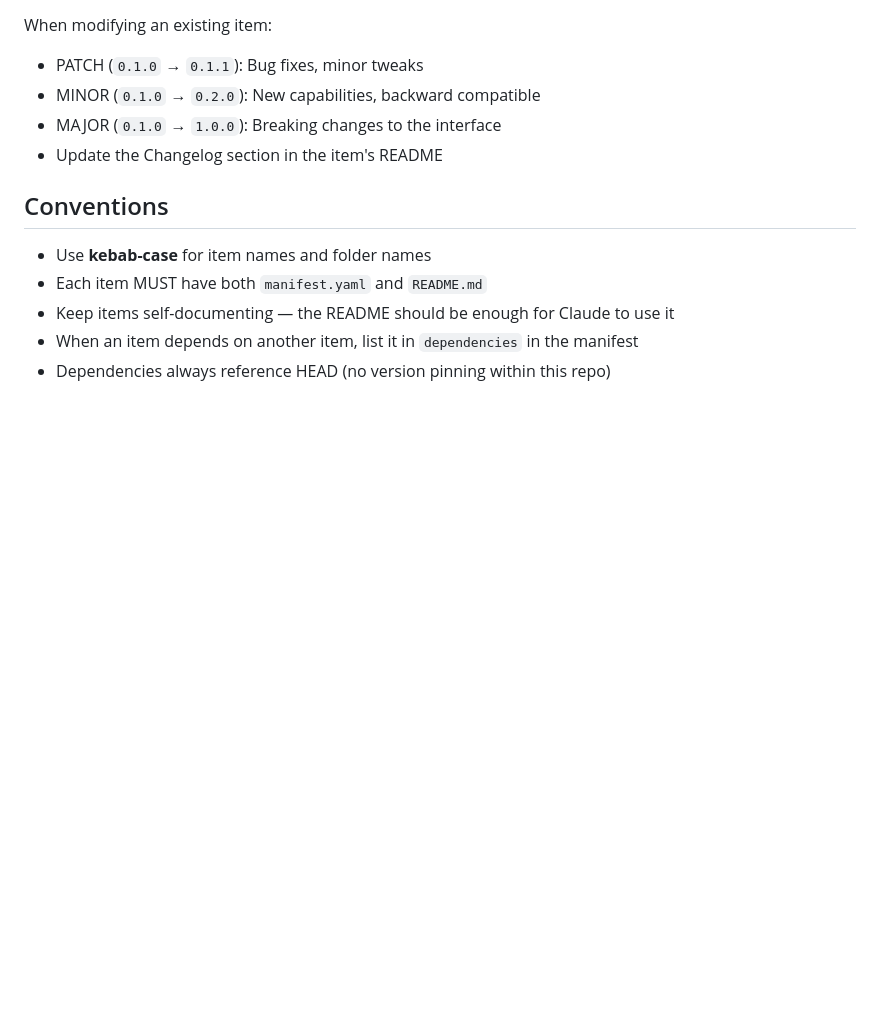
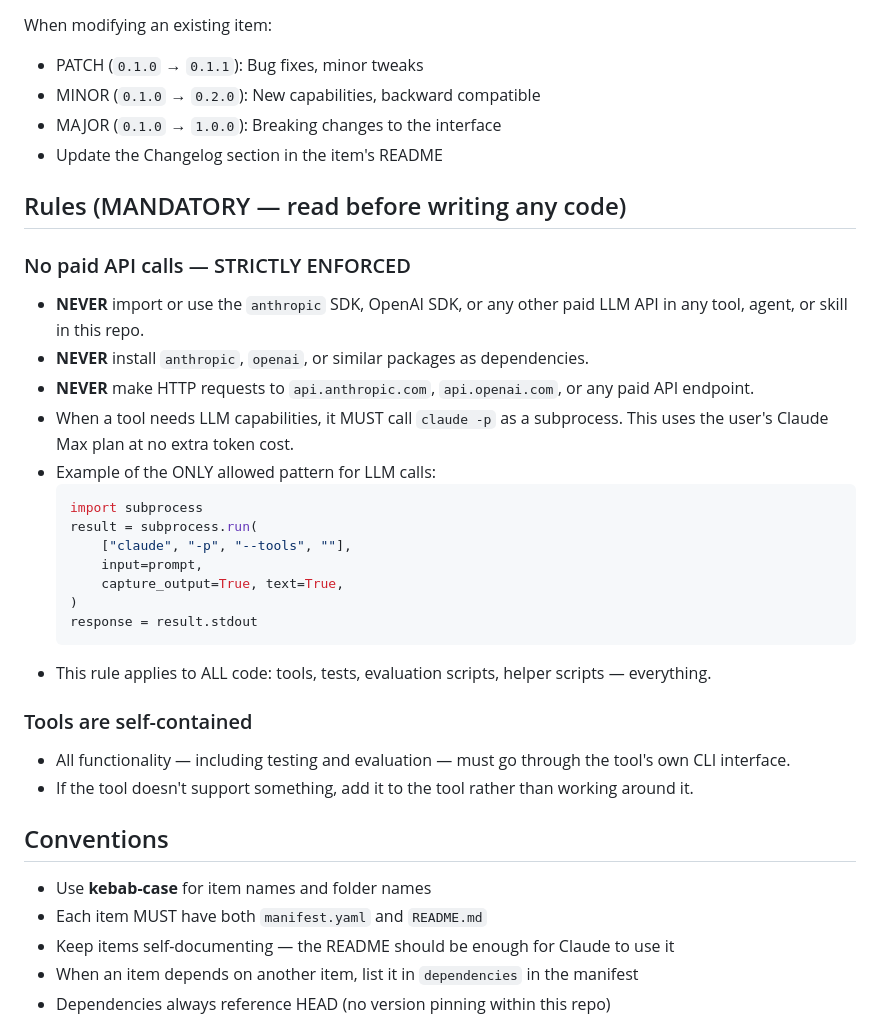
Before and after one commit to aphilosof/AgenTools, a Markdown page: CLAUDE.md, the part around the change. GitHub-like rendering; blank space fills up the shorter version.

Commit message:
Add no-paid-API-calls rule to CLAUDE.md and SPEC.md
All tools must use claude -p subprocess instead of anthropic/openai SDKs.
Also adds tools-are-self-contained rule.

Co-Authored-By: Claude Opus 4.6 <noreply@anthropic.com>

````diff
--- a/CLAUDE.md
+++ b/CLAUDE.md
@@ -74,6 +74,31 @@ When modifying an existing item:
 - MAJOR (`0.1.0` → `1.0.0`): Breaking changes to the interface
 - Update the Changelog section in the item's README
 
+## Rules (MANDATORY — read before writing any code)
+
+### No paid API calls — STRICTLY ENFORCED
+
+- **NEVER** import or use the `anthropic` SDK, OpenAI SDK, or any other paid LLM API in any tool, agent, or skill in this repo.
+- **NEVER** install `anthropic`, `openai`, or similar packages as dependencies.
+- **NEVER** make HTTP requests to `api.anthropic.com`, `api.openai.com`, or any paid API endpoint.
+- When a tool needs LLM capabilities, it MUST call `claude -p` as a subprocess. This uses the user's Claude Max plan at no extra token cost.
+- Example of the ONLY allowed pattern for LLM calls:
+  ```python
+  import subprocess
+  result = subprocess.run(
+      ["claude", "-p", "--tools", ""],
+      input=prompt,
+      capture_output=True, text=True,
+  )
+  response = result.stdout
+  ```
+- This rule applies to ALL code: tools, tests, evaluation scripts, helper scripts — everything.
+
+### Tools are self-contained
+
+- All functionality — including testing and evaluation — must go through the tool's own CLI interface.
+- If the tool doesn't support something, add it to the tool rather than working around it.
+
 ## Conventions
 
 - Use **kebab-case** for item names and folder names
````
Also changed, not shown: SPEC.md (+1 -0 lines).
